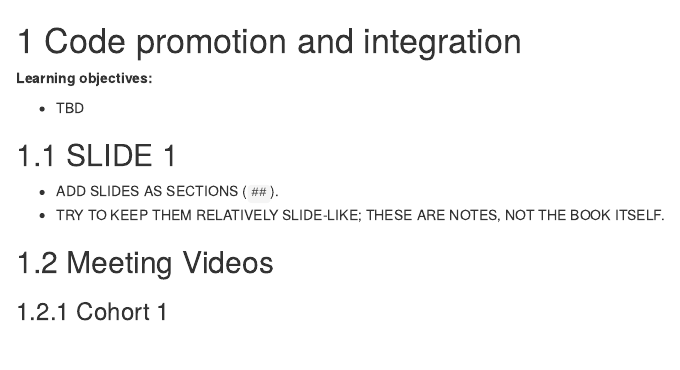
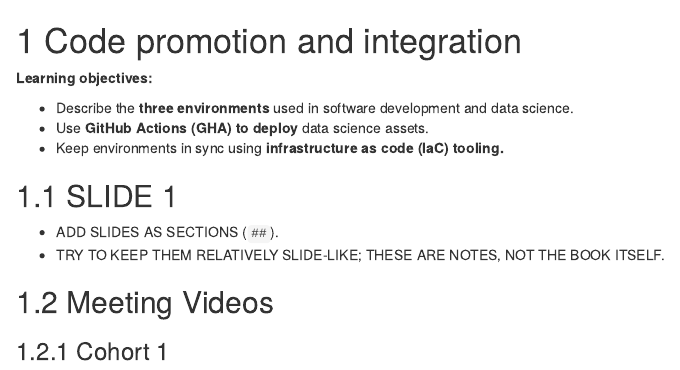
Before and after one commit to r4ds/bookclub-do4ds, an R Markdown document (01.Rmd): the page in a window 1100 px wide, from its top. Rendered offline with R 4.5, knitr and Pandoc, with nearby package versions; drawn as R Markdown's standard HTML page in place of the format the file asks for.

Commit message:
Chapter 1 learning objectives. (#4)

```diff
--- a/01.Rmd
+++ b/01.Rmd
@@ -2,7 +2,9 @@
 
 **Learning objectives:**
 
-- TBD
+-   Describe the **three environments** used in software development and data science.
+-   Use **GitHub Actions (GHA) to deploy** data science assets.
+-   Keep environments in sync using **infrastructure as code (IaC) tooling.**
 
 ## SLIDE 1
 
```
